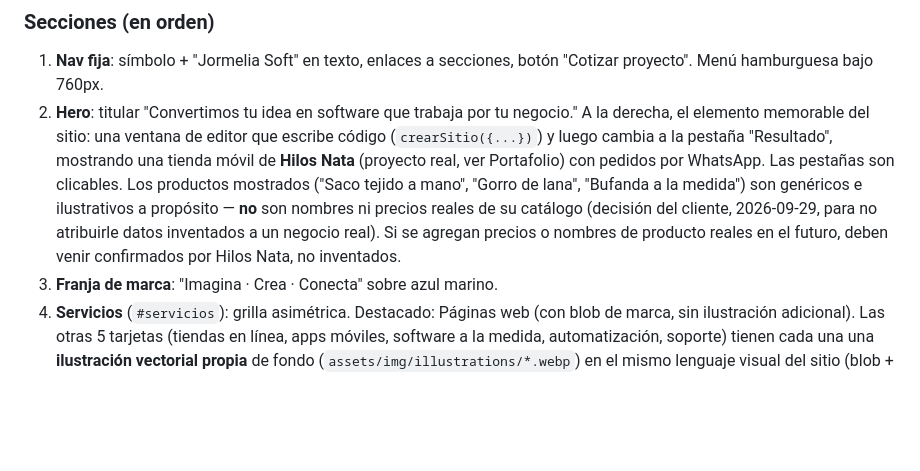
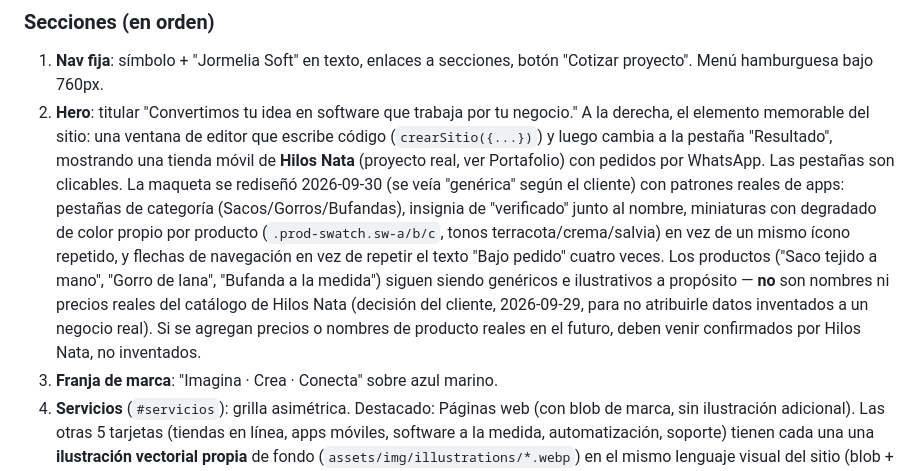
Before and after one commit to jormeliasoft-tech/JormeliaSoft-Pages, a Markdown page: CLAUDE.md, the part around the change. GitHub-like rendering; blank space fills up the shorter version.

Commit message:
Documentar el rediseño de la maqueta del hero

```diff
--- a/CLAUDE.md
+++ b/CLAUDE.md
@@ -36,7 +36,7 @@ jormelia-soft/
 
 ### Secciones (en orden)
 1. **Nav fija**: símbolo + "Jormelia Soft" en texto, enlaces a secciones, botón "Cotizar proyecto". Menú hamburguesa bajo 760px.
-2. **Hero**: titular "Convertimos tu idea en software que trabaja por tu negocio." A la derecha, el elemento memorable del sitio: una ventana de editor que escribe código (`crearSitio({...})`) y luego cambia a la pestaña "Resultado", mostrando una tienda móvil de **Hilos Nata** (proyecto real, ver Portafolio) con pedidos por WhatsApp. Las pestañas son clicables. Los productos mostrados ("Saco tejido a mano", "Gorro de lana", "Bufanda a la medida") son genéricos e ilustrativos a propósito — **no** son nombres ni precios reales de su catálogo (decisión del cliente, 2026-09-29, para no atribuirle datos inventados a un negocio real). Si se agregan precios o nombres de producto reales en el futuro, deben venir confirmados por Hilos Nata, no inventados.
+2. **Hero**: titular "Convertimos tu idea en software que trabaja por tu negocio." A la derecha, el elemento memorable del sitio: una ventana de editor que escribe código (`crearSitio({...})`) y luego cambia a la pestaña "Resultado", mostrando una tienda móvil de **Hilos Nata** (proyecto real, ver Portafolio) con pedidos por WhatsApp. Las pestañas son clicables. La maqueta se rediseñó 2026-09-30 (se veía "genérica" según el cliente) con patrones reales de apps: pestañas de categoría (Sacos/Gorros/Bufandas), insignia de "verificado" junto al nombre, miniaturas con degradado de color propio por producto (`.prod-swatch.sw-a/b/c`, tonos terracota/crema/salvia) en vez de un mismo ícono repetido, y flechas de navegación en vez de repetir el texto "Bajo pedido" cuatro veces. Los productos ("Saco tejido a mano", "Gorro de lana", "Bufanda a la medida") siguen siendo genéricos e ilustrativos a propósito — **no** son nombres ni precios reales del catálogo de Hilos Nata (decisión del cliente, 2026-09-29, para no atribuirle datos inventados a un negocio real). Si se agregan precios o nombres de producto reales en el futuro, deben venir confirmados por Hilos Nata, no inventados.
 3. **Franja de marca**: "Imagina · Crea · Conecta" sobre azul marino.
 4. **Servicios** (`#servicios`): grilla asimétrica. Destacado: Páginas web (con blob de marca, sin ilustración adicional). Las otras 5 tarjetas (tiendas en línea, apps móviles, software a la medida, automatización, soporte) tienen cada una una **ilustración vectorial propia** de fondo (`assets/img/illustrations/*.webp`) en el mismo lenguaje visual del sitio (blob + formas planas + degradado de marca), agregada 2026-09-30 por pedido explícito del cliente (nada de fotos de stock, para no romper la coherencia 100% ilustrada del sitio). Estructura: `.svc.wide` (tienda, apps) pone la ilustración a la derecha del texto (`.svc-body` + `.svc-illus` en fila); `.svc.third` (software, automatización, soporte) la pone arriba como imagen de encabezado (mismo patrón que `.case-shot` del portafolio). Las ilustraciones se diseñaron como HTML/CSS propio (divs con `border-radius`/gradientes, no SVG a mano) y se capturaron con Playwright a 2x, igual método que la imagen OG y los favicons. El código fuente de cada una (editable) vive en `design/illustrations-src/` junto con los scripts para regenerarlas y un README con el patrón a seguir para crear una nueva en el mismo estilo.
 5. **Cómo trabajamos** (`#proceso`): las 3 palabras del lema como pasos reales (1 Imagina, 2 Crea, 3 Conecta).
```
